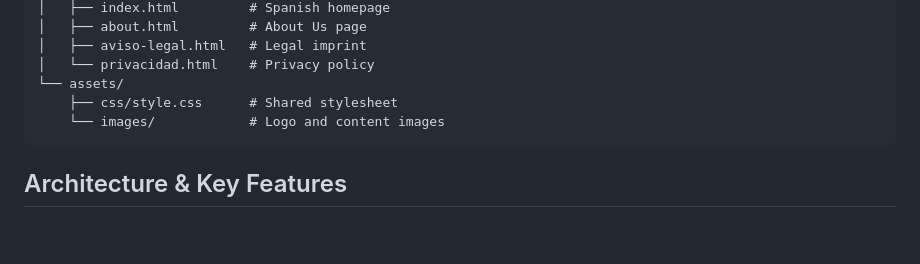
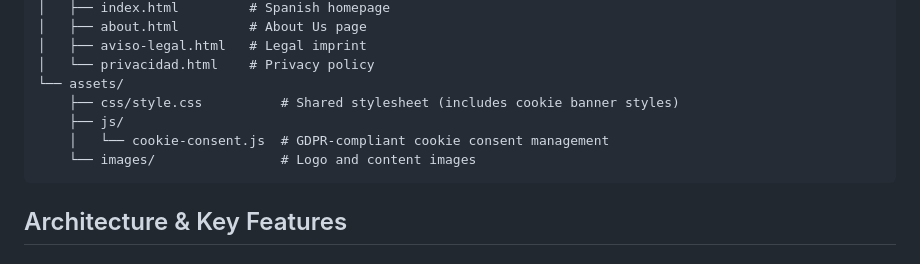
Before and after one commit to octomatleib/european-hr-services-site, a Markdown page: CLAUDE.md, the part around one of its changes. Drawn GitHub-style; blank space fills up the shorter version.

````diff
--- a/CLAUDE.md
+++ b/CLAUDE.md
@@ -28,8 +28,10 @@ This is a static multilingual website for European HR Services GmbH, a German-ba
 │   ├── aviso-legal.html   # Legal imprint
 │   └── privacidad.html    # Privacy policy
 └── assets/
-    ├── css/style.css      # Shared stylesheet
-    └── images/            # Logo and content images
+    ├── css/style.css          # Shared stylesheet (includes cookie banner styles)
+    ├── js/
+    │   └── cookie-consent.js  # GDPR-compliant cookie consent management
+    └── images/                # Logo and content images
 ```
 
 ## Architecture & Key Features
````
Also changed, not shown: other parts of CLAUDE.md (+34 -3 lines).
